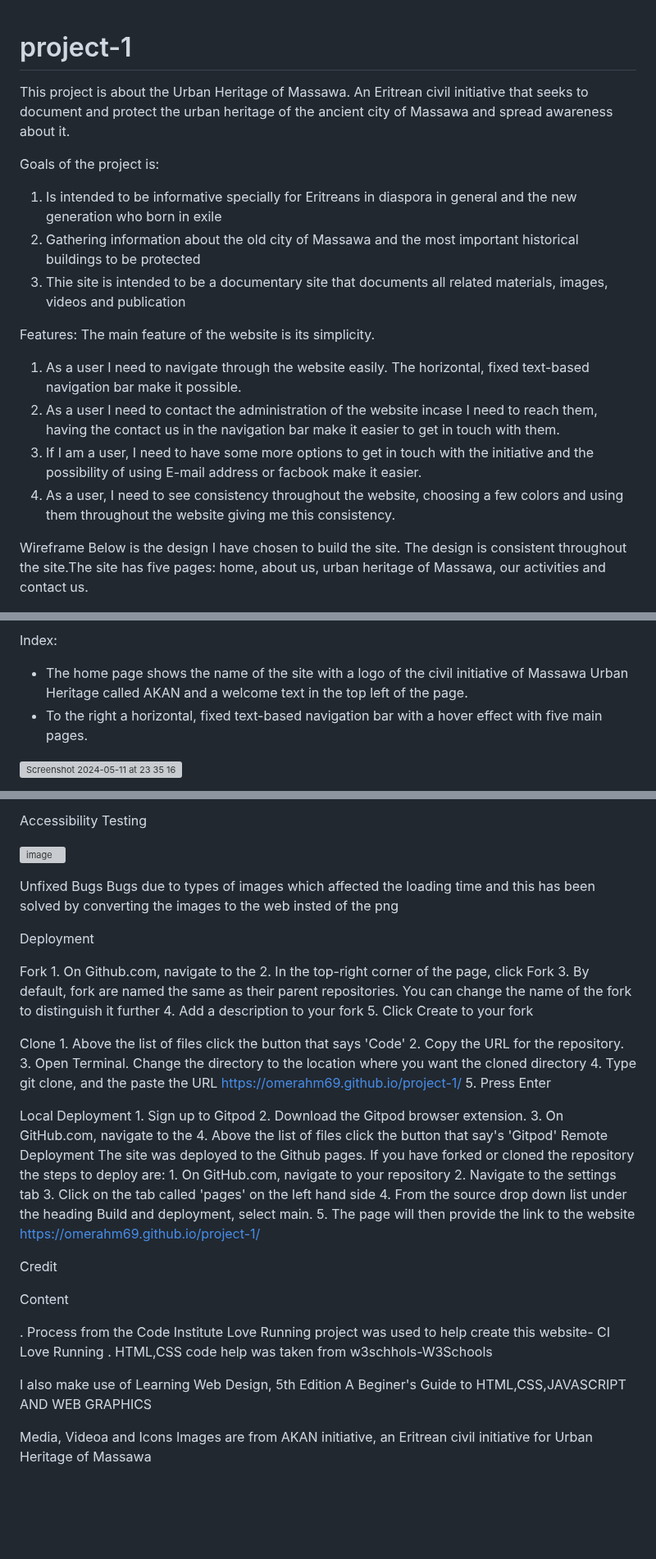
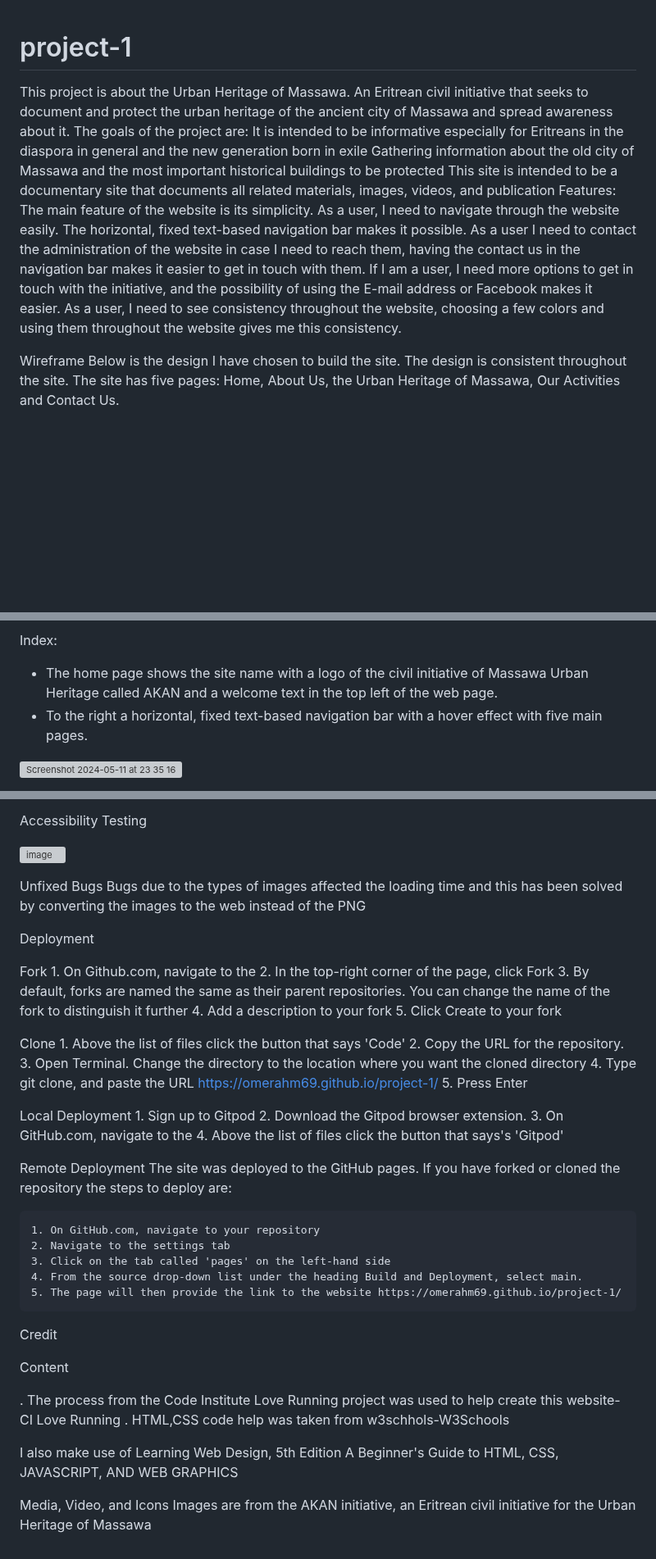
Before and after one commit to omerahm69/project-1, a Markdown page: README.md, 3 parts joined by grey strips. Shown at 82% size. GitHub-like rendering; blank space fills up the shorter version; grey boxes are pictures that could not be loaded.

Commit message:
Uppdated README.md

```diff
--- a/README.md
+++ b/README.md
@@ -1,26 +1,21 @@
 # project-1
+This project is about the Urban Heritage of Massawa. An Eritrean civil initiative that seeks to document and protect the urban heritage of the ancient city of Massawa and spread awareness about it.
+The goals of the project are:
+It is intended to be informative especially for Eritreans in the diaspora in general and the new generation born in exile
+Gathering information about the old city of Massawa and the most important historical buildings to be protected
+This site is intended to be a documentary site that documents all related materials, images, videos, and publication
+Features: The main feature of the website is its simplicity.
+As a user, I need to navigate through the website easily. The horizontal, fixed text-based navigation bar makes it possible.
+As a user I need to contact the administration of the website in case I need to reach them, having the contact us in the navigation bar makes it easier to get in touch with them.
+If I am a user, I need more options to get in touch with the initiative, and the possibility of using the E-mail address or Facebook makes it easier.
+As a user, I need to see consistency throughout the website, choosing a few colors and using them throughout the website gives me this consistency.
 
-This project is about the Urban Heritage of Massawa. An Eritrean civil initiative that seeks to document and protect the urban heritage of the ancient city of Massawa and spread awareness about it.
-
-Goals of the project is:
-1. Is intended to be informative specially for Eritreans in diaspora in general and the new generation who born in exile
-2. Gathering information about the old city of Massawa and the most important historical buildings to be protected
-3. Thie site is intended to be a documentary site that documents all related materials, images, videos and publication
-
-Features:
-The main feature of the website is its simplicity.
-1. As a user I need to navigate through the website easily. The horizontal, fixed text-based navigation bar make it possible.
-2. As a user I need to contact the administration of the website incase I need to reach them, having the contact us in the navigation bar make it easier to get in touch with them.
-3. If I am a user, I need to have some more options to get in touch with the initiative and the possibility of using E-mail address or facbook make it easier.
-4. As a user, I need to see consistency throughout the website, choosing a few colors and using them throughout the website giving me this consistency.
-
-Wireframe
-Below is the design I have chosen to build the site. The design is consistent throughout the site.The site has five pages: home, about us, urban heritage of Massawa, our activities and contact us.
+Wireframe Below is the design I have chosen to build the site. The design is consistent throughout the site. The site has five pages: Home, About Us, the Urban Heritage of Massawa, Our Activities and Contact Us.
 
 ![Screenshot 2024-05-11 at 23 35 16](./assets/readme/Webdesign.png)
 
 Index:
-- The home page shows the name of the site with a logo of the civil initiative of Massawa Urban Heritage called AKAN and a welcome text in the top left of the page.
+- The home page shows the site name with a logo of the civil initiative of Massawa Urban Heritage called AKAN and a welcome text in the top left of the web page.
 - To the right a horizontal, fixed text-based navigation bar with a hover effect with five main pages.
 
 ![Screenshot 2024-05-11 at 23 35 16](./assets/readme/Skärmbild%202024-05-12%20092153_index.png)
@@ -57,16 +52,15 @@ Accessibility Testing
 
 ![image](https://github.com/omerahm69/project-1/assets/153000625/ba33987a-fe57-4f9e-8fff-eaf7c51c85bd)
 
-
 Unfixed Bugs
-Bugs due to types of images which affected the loading time and this has been solved by converting the images to the web insted of the png
+Bugs due to the types of images affected the loading time and this has been solved by converting the images to the web instead of the PNG
 
 Deployment
 
 Fork
     1. On Github.com, navigate to the
     2. In the top-right corner of the page, click Fork
-    3. By default, fork are named the same as their parent  repositories. You can change the name of the fork to distinguish it further
+    3. By default, forks are named the same as their parent repositories. You can change the   name of the fork to distinguish it further
     4. Add a description to your fork
     5. Click Create to your fork
 
@@ -74,32 +68,34 @@ Clone
     1. Above the list of files click the button that says 'Code'
     2. Copy the URL for the repository.
     3. Open Terminal. Change the directory to the location where you want the cloned directory
-    4. Type git clone, and the paste the URL https://omerahm69.github.io/project-1/
+    4. Type git clone, and paste the URL https://omerahm69.github.io/project-1/
     5. Press Enter
 
 Local Deployment
     1. Sign up to Gitpod
     2. Download the Gitpod browser extension.
     3. On GitHub.com, navigate to the
-    4. Above the list of files click the button that say's 'Gitpod'
+    4. Above the list of files click the button that says's 'Gitpod'
+
 Remote Deployment
-    The site was deployed to the Github pages. If you have forked or cloned the repository the steps to deploy are:
+    The site was deployed to the GitHub pages. If you have forked or cloned the repository the steps to deploy are:
+
     1. On GitHub.com, navigate to your repository
     2. Navigate to the settings tab
-    3. Click on the tab called 'pages' on the left hand side
-    4. From the source drop down list under the heading Build and deployment, select main.
+    3. Click on the tab called 'pages' on the left-hand side
+    4. From the source drop-down list under the heading Build and Deployment, select main.
     5. The page will then provide the link to the website https://omerahm69.github.io/project-1/
 
 Credit
 
 Content
 
-   .  Process from the Code Institute Love Running project was used to help create this website- CI Love Running
+   . The process from the Code Institute Love Running project was used to help create this website- CI Love Running
    . HTML,CSS code help was taken from w3schhols-W3Schools
 
   I also make use of Learning Web Design, 5th Edition
-  A Beginer's Guide to HTML,CSS,JAVASCRIPT AND WEB GRAPHICS
+  A Beginner's Guide to HTML, CSS, JAVASCRIPT, AND WEB GRAPHICS
 
 
-   Media, Videoa and Icons
-   Images are from AKAN initiative, an Eritrean civil initiative for Urban Heritage of Massawa
+   Media, Video, and Icons
+   Images are from the AKAN initiative, an Eritrean civil initiative for the Urban Heritage of Massawa
```
